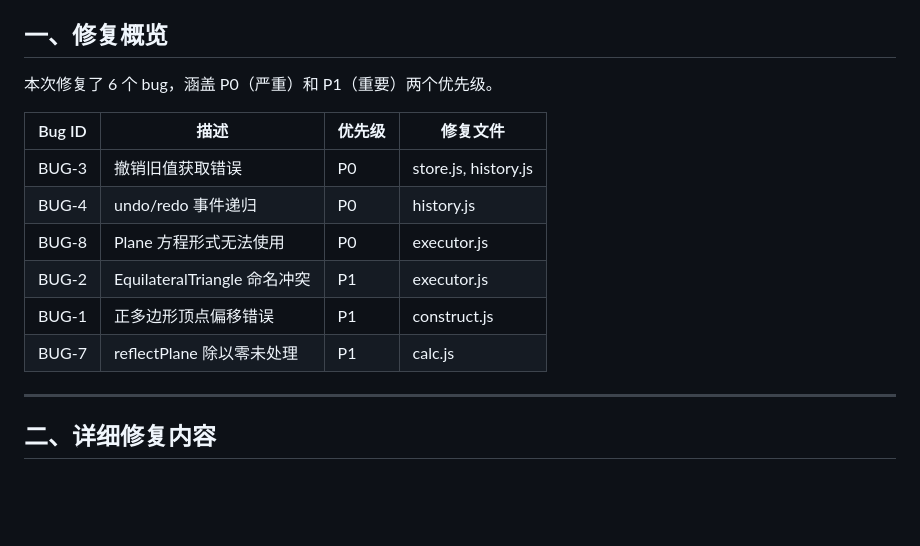
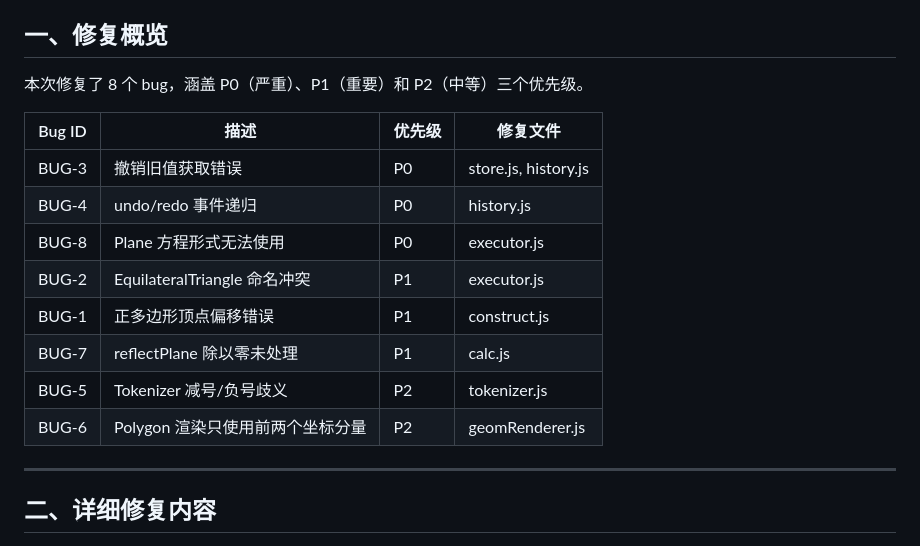
Before and after one commit to dna1211/math-geo-constructor, a Markdown page: docs/20260610-修复报告.md, the part around one of its changes. Rendered like a GitHub page; blank space fills up the shorter version.

```diff
--- a/docs/20260610-修复报告.md
+++ b/docs/20260610-修复报告.md
@@ -4,7 +4,7 @@
 
 ## 一、修复概览
 
-本次修复了 6 个 bug，涵盖 P0（严重）和 P1（重要）两个优先级。
+本次修复了 8 个 bug，涵盖 P0（严重）、P1（重要）和 P2（中等）三个优先级。
 
 | Bug ID | 描述 | 优先级 | 修复文件 |
 |--------|------|--------|----------|
@@ -14,6 +14,8 @@
 | BUG-2 | EquilateralTriangle 命名冲突 | P1 | executor.js |
 | BUG-1 | 正多边形顶点偏移错误 | P1 | construct.js |
 | BUG-7 | reflectPlane 除以零未处理 | P1 | calc.js |
+| BUG-5 | Tokenizer 减号/负号歧义 | P2 | tokenizer.js |
+| BUG-6 | Polygon 渲染只使用前两个坐标分量 | P2 | geomRenderer.js |
 
 ---
 
```
Also changed, not shown: other parts of docs/20260610-修复报告.md (+37 -0 lines).
